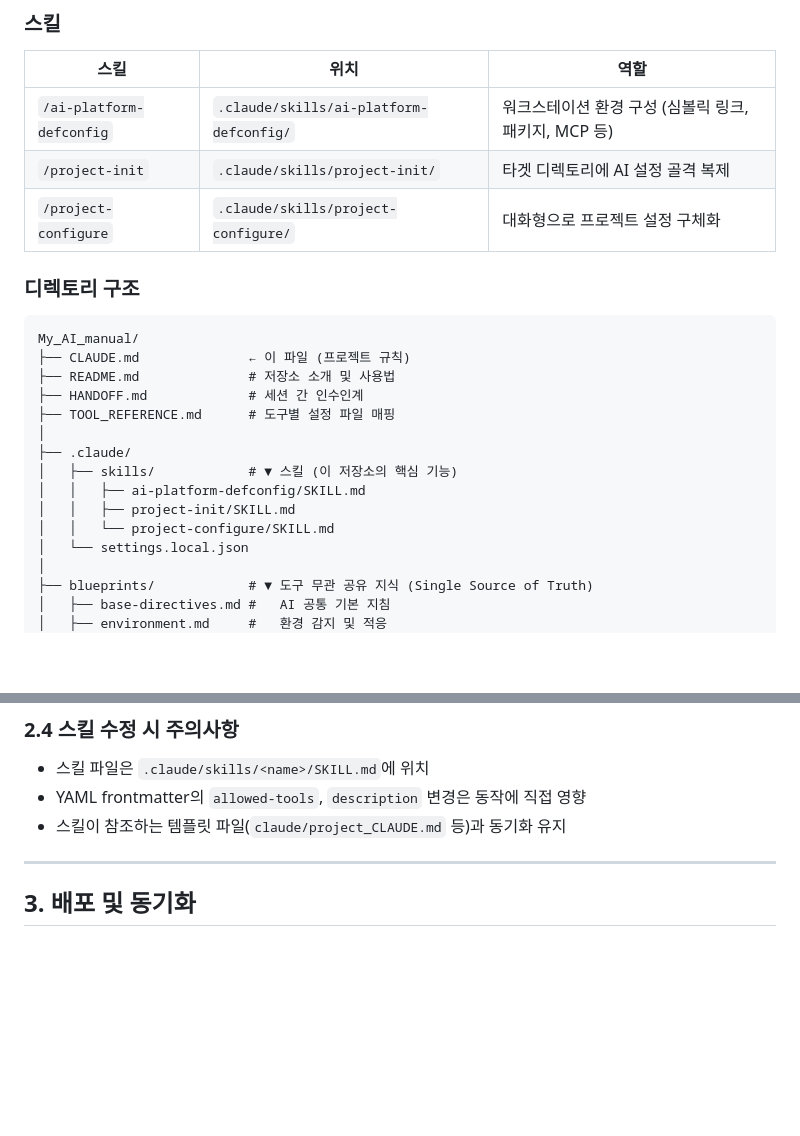
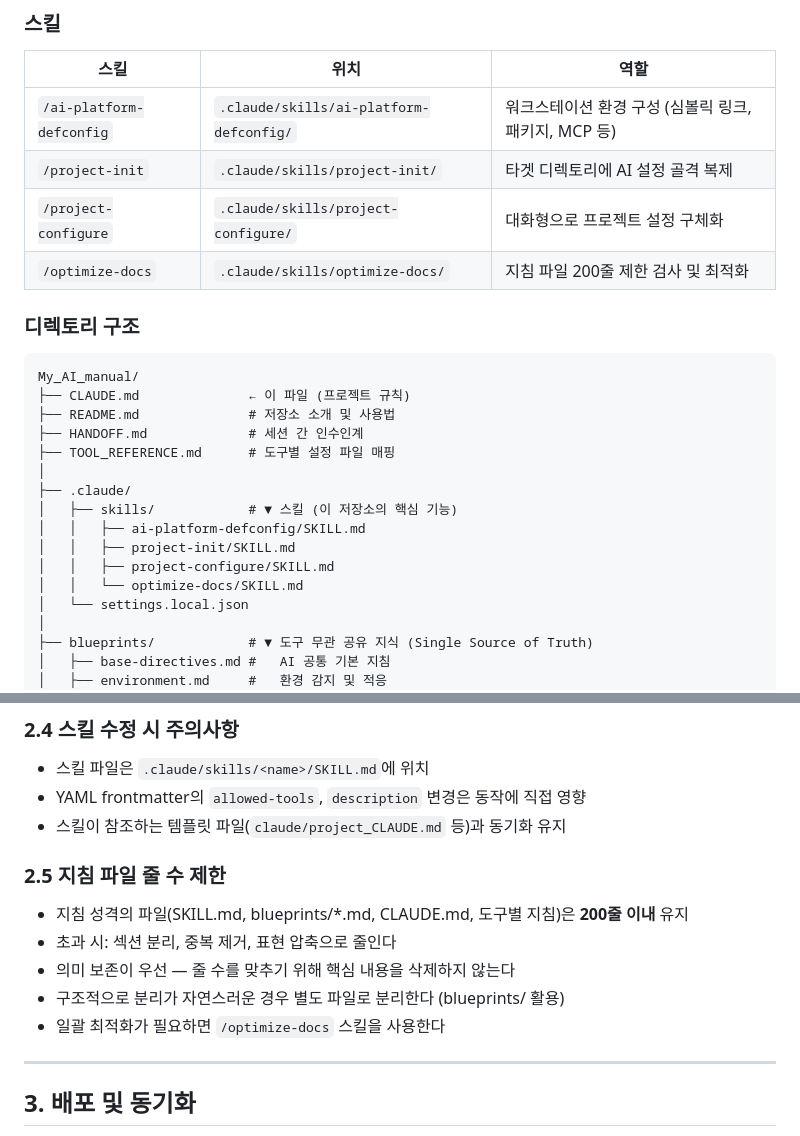
Before and after one commit to PinkTultle/ai-dev-toolkit, a Markdown page: CLAUDE.md, 2 parts joined by grey strips. GitHub-like rendering; blank space fills up the shorter version.

Commit message:
feat(skills): optimize-docs 스킬 추가 및 200줄 제한 규칙 도입
지침 파일 200줄 이내 유지 편집 규칙(2.5절)과
일괄 최적화 스킬(/optimize-docs)을 추가.

Co-Authored-By: Claude Opus 4.6 (1M context) <noreply@anthropic.com>

````diff
--- a/CLAUDE.md
+++ b/CLAUDE.md
@@ -30,6 +30,7 @@ AI 코딩 어시스턴트의 **지침 라이브러리이자 플랫폼 도구**.
 | `/ai-platform-defconfig` | `.claude/skills/ai-platform-defconfig/` | 워크스테이션 환경 구성 (심볼릭 링크, 패키지, MCP 등) |
 | `/project-init` | `.claude/skills/project-init/` | 타겟 디렉토리에 AI 설정 골격 복제 |
 | `/project-configure` | `.claude/skills/project-configure/` | 대화형으로 프로젝트 설정 구체화 |
+| `/optimize-docs` | `.claude/skills/optimize-docs/` | 지침 파일 200줄 제한 검사 및 최적화 |
 
 ### 디렉토리 구조
 ```
@@ -43,7 +44,8 @@ My_AI_manual/
 │   ├── skills/            # ▼ 스킬 (이 저장소의 핵심 기능)
 │   │   ├── ai-platform-defconfig/SKILL.md
 │   │   ├── project-init/SKILL.md
-│   │   └── project-configure/SKILL.md
+│   │   ├── project-configure/SKILL.md
+│   │   └── optimize-docs/SKILL.md
 │   └── settings.local.json
 │
 ├── blueprints/            # ▼ 도구 무관 공유 지식 (Single Source of Truth)
@@ -110,6 +112,13 @@ My_AI_manual/
 - YAML frontmatter의 `allowed-tools`, `description` 변경은 동작에 직접 영향
 - 스킬이 참조하는 템플릿 파일(`claude/project_CLAUDE.md` 등)과 동기화 유지
 
+### 2.5 지침 파일 줄 수 제한
+- 지침 성격의 파일(SKILL.md, blueprints/*.md, CLAUDE.md, 도구별 지침)은 **200줄 이내** 유지
+- 초과 시: 섹션 분리, 중복 제거, 표현 압축으로 줄인다
+- 의미 보존이 우선 — 줄 수를 맞추기 위해 핵심 내용을 삭제하지 않는다
+- 구조적으로 분리가 자연스러운 경우 별도 파일로 분리한다 (blueprints/ 활용)
+- 일괄 최적화가 필요하면 `/optimize-docs` 스킬을 사용한다
+
 ---
 
 ## 3. 배포 및 동기화
````
Also changed, not shown: 1 other file.
